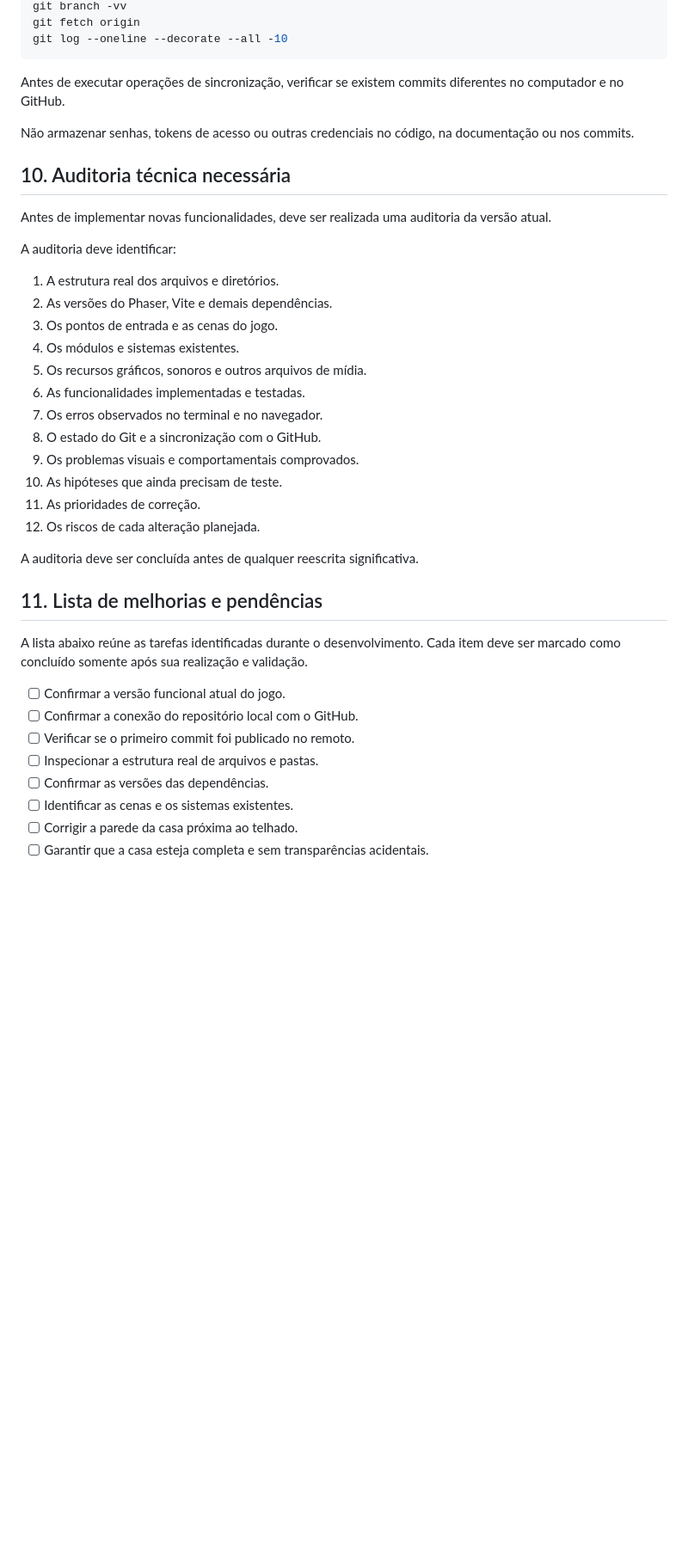
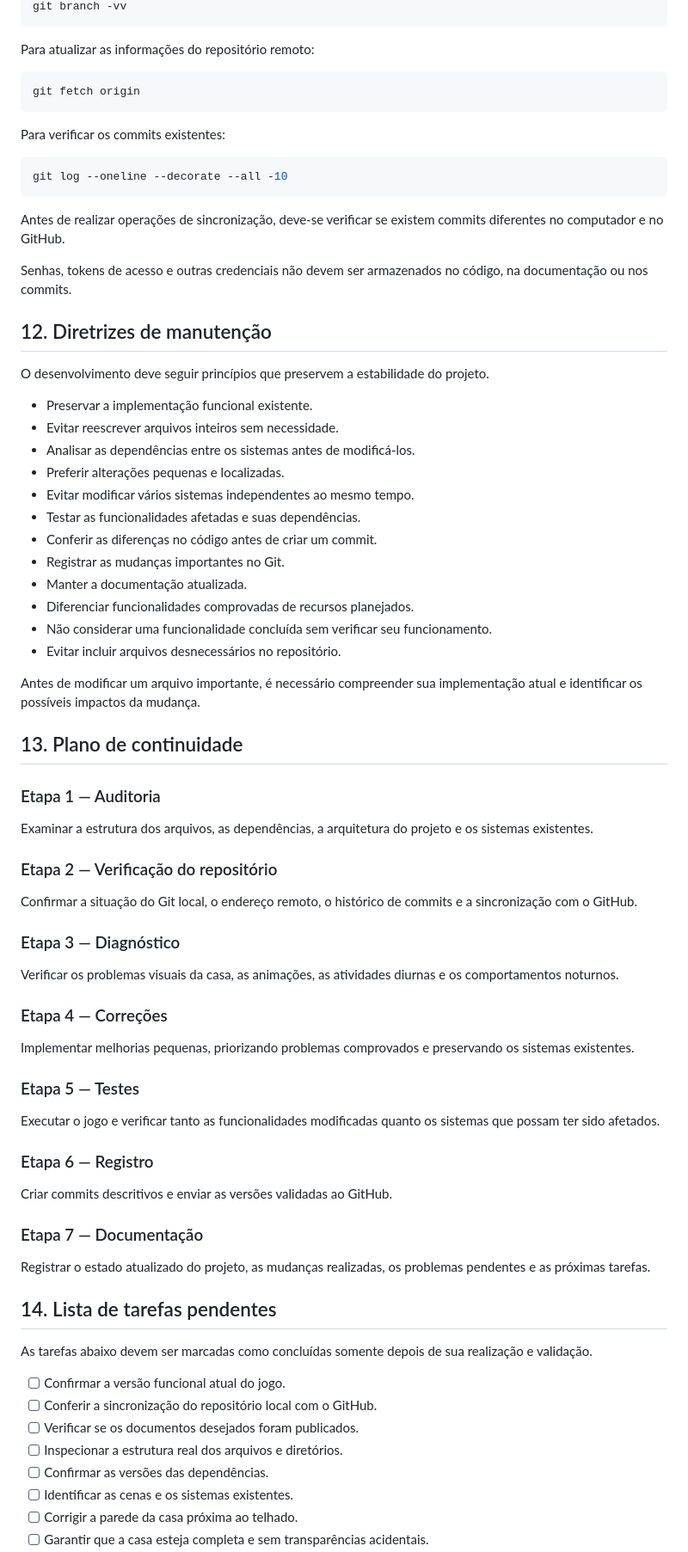
Before and after one commit to BrunoCSMFrazao/Milonga, a Markdown page: milonga.md, the part around one of its changes. Shown at 86% size. Rendered like a GitHub page; blank space fills up the shorter version.

````diff
--- a/milonga.md
+++ b/milonga.md
@@ -454,41 +455,79 @@ git status
 git branch -vv
+```
+
+Para atualizar as informações do repositório remoto:
+
+```powershell
 git fetch origin
+```
+
+Para verificar os commits existentes:
+
+```powershell
 git log --oneline --decorate --all -10
 ```
 
-Antes de executar operações de sincronização, verificar se existem commits diferentes no computador e no GitHub.
+Antes de realizar operações de sincronização, deve-se verificar se existem commits diferentes no computador e no GitHub.
 
-Não armazenar senhas, tokens de acesso ou outras credenciais no código, na documentação ou nos commits.
+Senhas, tokens de acesso e outras credenciais não devem ser armazenados no código, na documentação ou nos commits.
 
-## 10. Auditoria técnica necessária
+## 12. Diretrizes de manutenção
 
-Antes de implementar novas funcionalidades, deve ser realizada uma auditoria da versão atual.
+O desenvolvimento deve seguir princípios que preservem a estabilidade do projeto.
 
-A auditoria deve identificar:
+- Preservar a implementação funcional existente.
+- Evitar reescrever arquivos inteiros sem necessidade.
+- Analisar as dependências entre os sistemas antes de modificá-los.
+- Preferir alterações pequenas e localizadas.
+- Evitar modificar vários sistemas independentes ao mesmo tempo.
+- Testar as funcionalidades afetadas e suas dependências.
+- Conferir as diferenças no código antes de criar um commit.
+- Registrar as mudanças importantes no Git.
+- Manter a documentação atualizada.
+- Diferenciar funcionalidades comprovadas de recursos planejados.
+- Não considerar uma funcionalidade concluída sem verificar seu funcionamento.
+- Evitar incluir arquivos desnecessários no repositório.
 
-1. A estrutura real dos arquivos e diretórios.
-2. As versões do Phaser, Vite e demais dependências.
-3. Os pontos de entrada e as cenas do jogo.
-4. Os módulos e sistemas existentes.
-5. Os recursos gráficos, sonoros e outros arquivos de mídia.
-6. As funcionalidades implementadas e testadas.
-7. Os erros observados no terminal e no navegador.
-8. O estado do Git e a sincronização com o GitHub.
-9. Os problemas visuais e comportamentais comprovados.
-10. As hipóteses que ainda precisam de teste.
-11. As prioridades de correção.
-12. Os riscos de cada alteração planejada.
+Antes de modificar um arquivo importante, é necessário compreender sua implementação atual e identificar os possíveis impactos da mudança.
 
-A auditoria deve ser concluída antes de qualquer reescrita significativa.
+## 13. Plano de continuidade
 
-## 11. Lista de melhorias e pendências
+### Etapa 1 — Auditoria
 
-A lista abaixo reúne as tarefas identificadas durante o desenvolvimento. Cada item deve ser marcado como concluído somente após sua realização e validação.
+Examinar a estrutura dos arquivos, as dependências, a arquitetura do projeto e os sistemas existentes.
+
+### Etapa 2 — Verificação do repositório
+
+Confirmar a situação do Git local, o endereço remoto, o histórico de commits e a sincronização com o GitHub.
+
+### Etapa 3 — Diagnóstico
+
+Verificar os problemas visuais da casa, as animações, as atividades diurnas e os comportamentos noturnos.
+
+### Etapa 4 — Correções
+
+Implementar melhorias pequenas, priorizando problemas comprovados e preservando os sistemas existentes.
+
+### Etapa 5 — Testes
+
+Executar o jogo e verificar tanto as funcionalidades modificadas quanto os sistemas que possam ter sido afetados.
+
+### Etapa 6 — Registro
+
+Criar commits descritivos e enviar as versões validadas ao GitHub.
+
+### Etapa 7 — Documentação
+
+Registrar o estado atualizado do projeto, as mudanças realizadas, os problemas pendentes e as próximas tarefas.
+
+## 14. Lista de tarefas pendentes
+
+As tarefas abaixo devem ser marcadas como concluídas somente depois de sua realização e validação.
 
 - [ ] Confirmar a versão funcional atual do jogo.
-- [ ] Confirmar a conexão do repositório local com o GitHub.
-- [ ] Verificar se o primeiro commit foi publicado no remoto.
-- [ ] Inspecionar a estrutura real de arquivos e pastas.
+- [ ] Conferir a sincronização do repositório local com o GitHub.
+- [ ] Verificar se os documentos desejados foram publicados.
+- [ ] Inspecionar a estrutura real dos arquivos e diretórios.
 - [ ] Confirmar as versões das dependências.
 - [ ] Identificar as cenas e os sistemas existentes.
 - [ ] Corrigir a parede da casa próxima ao telhado.
````
Also changed, not shown: other parts of milonga.md (+316 -332 lines).
